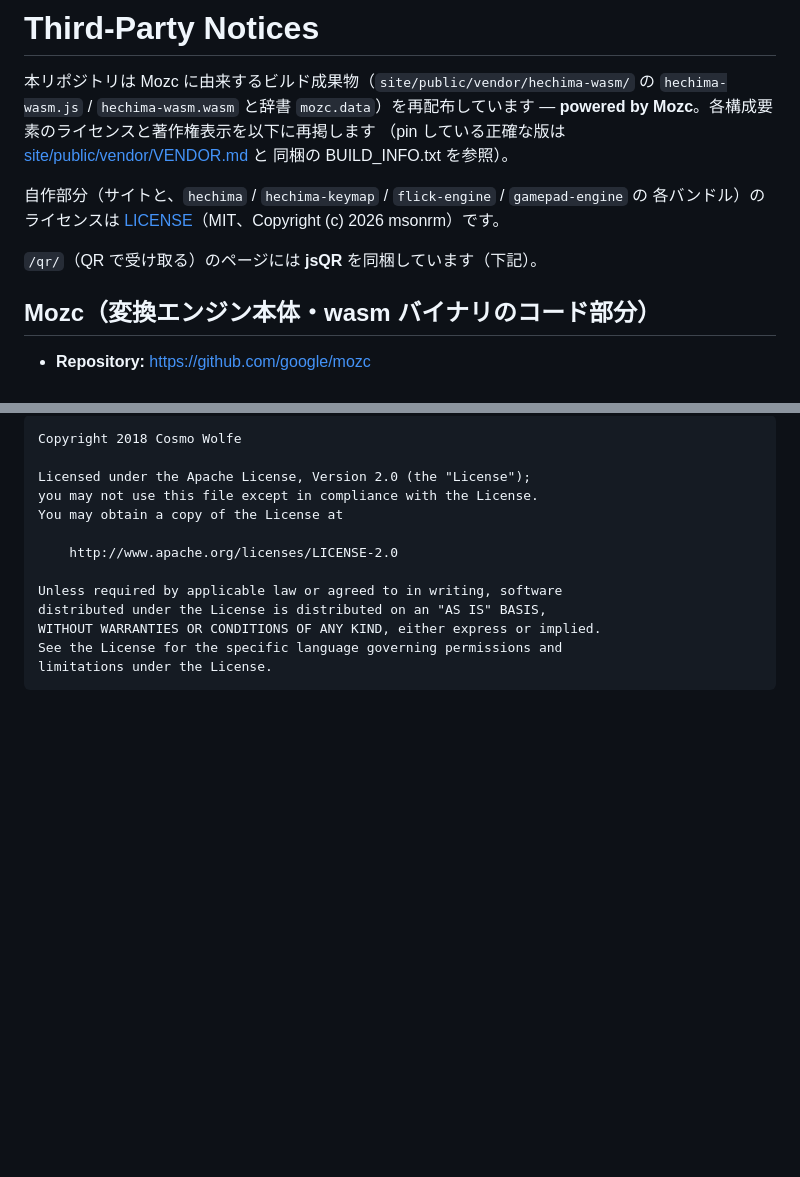
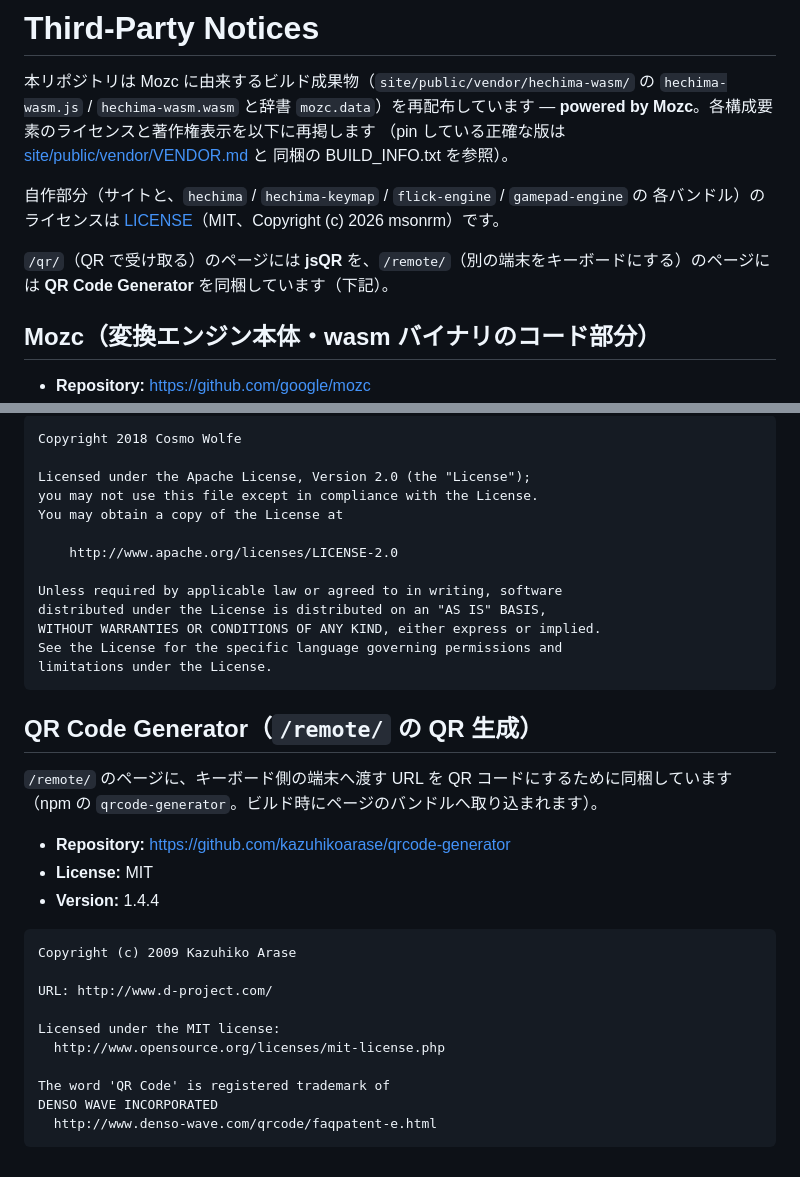
Before and after one commit to msonrm/hechima, a Markdown page: THIRD_PARTY_NOTICES.md, 2 parts joined by grey strips. Rendered like a GitHub page; blank space fills up the shorter version.

Commit message:
docs: QR Code Generator（/remote/ の QR 生成）を第三者表記に追加
Co-Authored-By: Claude Opus 5.5 <noreply@anthropic.com>

````diff
--- a/THIRD_PARTY_NOTICES.md
+++ b/THIRD_PARTY_NOTICES.md
@@ -9,7 +9,8 @@
 自作部分（サイトと、`hechima` / `hechima-keymap` / `flick-engine` / `gamepad-engine` の
 各バンドル）のライセンスは [LICENSE](LICENSE)（MIT、Copyright (c) 2026 msonrm）です。
 
-`/qr/`（QR で受け取る）のページには **jsQR** を同梱しています（下記）。
+`/qr/`（QR で受け取る）のページには **jsQR** を、`/remote/`（別の端末をキーボードにする）のページには
+**QR Code Generator** を同梱しています（下記）。
 
 ## Mozc（変換エンジン本体・wasm バイナリのコード部分）
 
@@ -169,3 +170,25 @@ WITHOUT WARRANTIES OR CONDITIONS OF ANY KIND, either express or implied.
 See the License for the specific language governing permissions and
 limitations under the License.
 ```
+
+## QR Code Generator（`/remote/` の QR 生成）
+
+`/remote/` のページに、キーボード側の端末へ渡す URL を QR コードにするために同梱しています
+（npm の `qrcode-generator`。ビルド時にページのバンドルへ取り込まれます）。
+
+- **Repository:** https://github.com/kazuhikoarase/qrcode-generator
+- **License:** MIT
+- **Version:** 1.4.4
+
+```
+Copyright (c) 2009 Kazuhiko Arase
+
+URL: http://www.d-project.com/
+
+Licensed under the MIT license:
+  http://www.opensource.org/licenses/mit-license.php
+
+The word 'QR Code' is registered trademark of
+DENSO WAVE INCORPORATED
+  http://www.denso-wave.com/qrcode/faqpatent-e.html
+```
````
